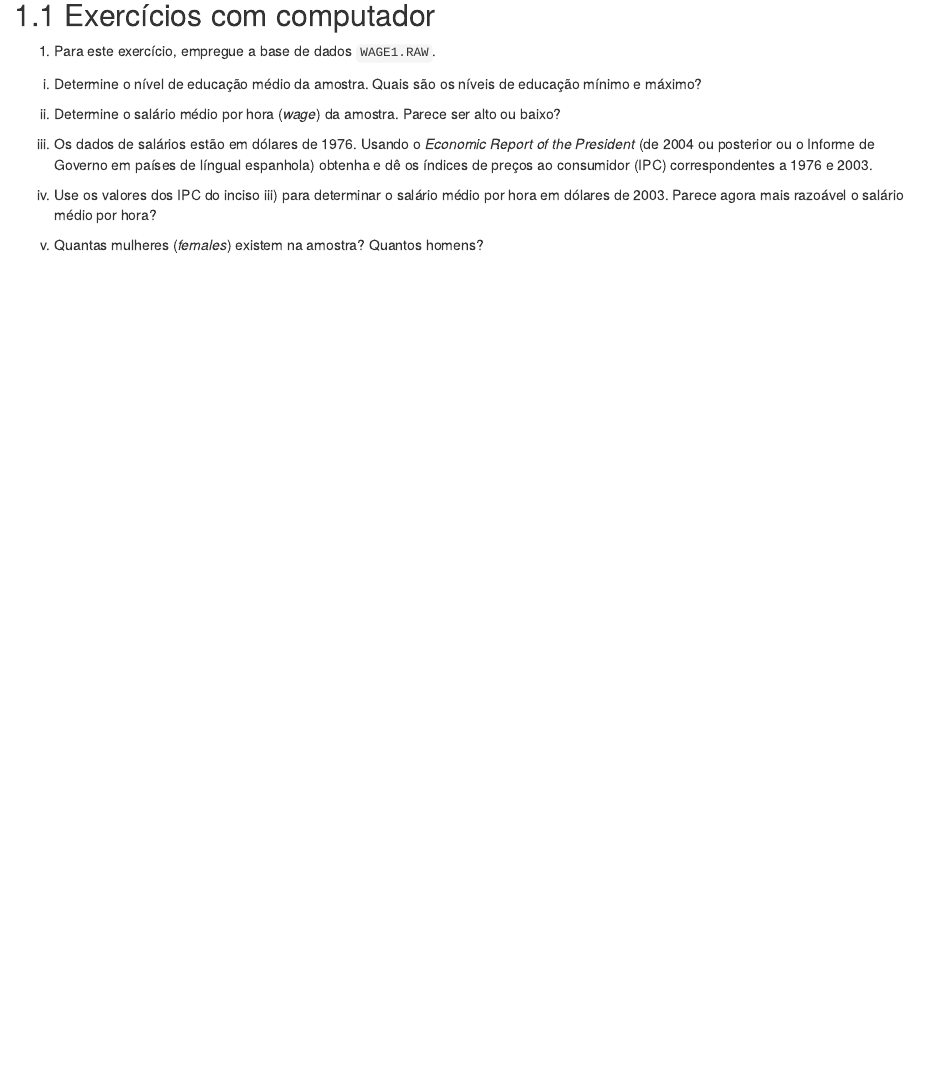
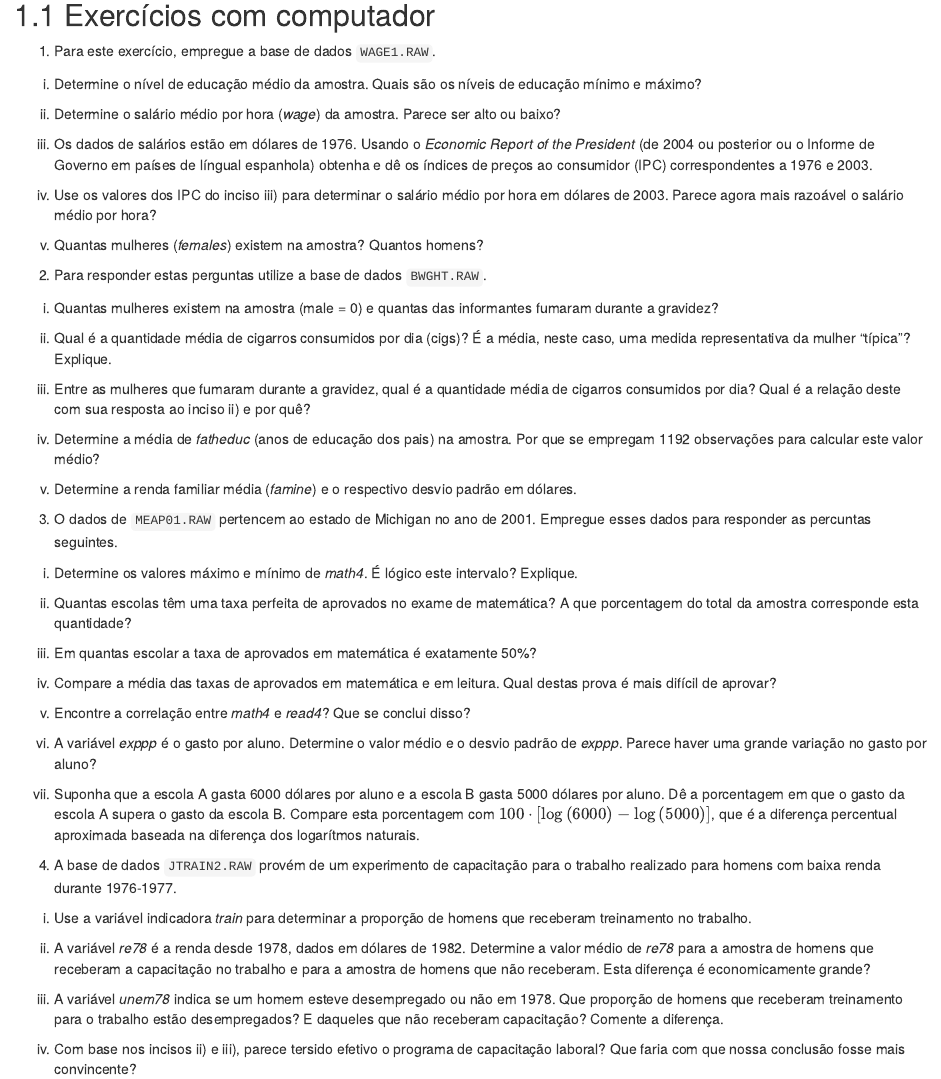
Before and after one commit to igoandrade-pi/introduccion_econometria_wooldridge, an R Markdown document (index.Rmd): the page in a window 1100 px wide, from 240 px down. Rendered offline with R 4.5, knitr and Pandoc, with nearby package versions; drawn as R Markdown's standard HTML page in place of the format the file asks for.

Commit message:
Digitação dso problemas do capítulo 1

```diff
--- a/index.Rmd
+++ b/index.Rmd
@@ -20,3 +20,44 @@ site: bookdown::bookdown_site
   iv) Use os valores dos IPC do inciso iii) para determinar o salário médio por hora em dólares de 2003. Parece agora mais razoável o salário médio por hora?
 
   v) Quantas mulheres (*females*) existem na amostra? Quantos homens?
+
+
+2. Para responder estas perguntas utilize a base de dados `BWGHT.RAW`.
+
+  i) Quantas mulheres existem na amostra (male = 0) e quantas das informantes fumaram durante a gravidez?
+
+  ii) Qual é a quantidade média de cigarros consumidos por dia (cigs)? É a média, neste caso, uma medida representativa da mulher "típica"? Explique.
+
+  iii) Entre as mulheres que fumaram durante a gravidez, qual é a quantidade média de cigarros consumidos por dia? Qual é a relação deste com sua resposta ao inciso ii) e por quê?
+
+  iv) Determine a média de *fatheduc* (anos de educação dos pais) na amostra. Por que se empregam 1192 observações para calcular este valor médio?
+
+  v) Determine a renda familiar média (*famine*) e o respectivo desvio padrão em dólares.
+
+3. O dados de `MEAP01.RAW` pertencem ao estado de Michigan no ano de 2001. Empregue esses dados para responder as percuntas seguintes.
+
+  i) Determine os valores máximo e mínimo de *math4*. É lógico este intervalo? Explique.
+
+  ii) Quantas escolas têm uma taxa perfeita de aprovados no exame de matemática? A que porcentagem do total da amostra corresponde esta quantidade?
+
+  iii) Em quantas escolar a taxa de aprovados em matemática é exatamente 50%?
+
+  iv) Compare a média das taxas de aprovados em matemática e em leitura. Qual destas prova é mais difícil de aprovar?
+
+  v) Encontre a correlação entre *math4* e *read4*? Que se conclui disso?
+
+  vi) A variável *exppp* é o gasto por aluno. Determine o valor médio e o desvio padrão de *exppp*. Parece haver uma grande variação no gasto por aluno?
+
+  vii) Suponha que a escola A gasta 6000 dólares por aluno e a escola B gasta 5000 dólares por aluno. Dê a porcentagem em que o gasto da escola A supera o gasto da escola B. Compare esta porcentagem com $100 \cdot \left[\log{(6000)} - \log{(5000)}\right]$, que é a diferença percentual aproximada baseada na diferença dos logarítmos naturais.
+
+4. A base de dados `JTRAIN2.RAW` provém de um experimento de capacitação para o trabalho realizado para homens com baixa renda durante 1976-1977.
+
+  i) Use a variável indicadora *train* para determinar a proporção de homens que receberam treinamento no trabalho.
+
+  ii) A variável *re78* é a renda desde 1978, dados em dólares de 1982. Determine a valor médio de *re78* para a amostra de homens que receberam a capacitação no trabalho e para a amostra de homens que não receberam. Esta diferença é economicamente grande?
+
+  iii) A variável *unem78* indica se um homem esteve desempregado ou não em 1978. Que proporção de homens que receberam treinamento para o trabalho estão desempregados? E daqueles que não receberam capacitação? Comente a diferença.
+
+  iv) Com base nos incisos ii) e iii), parece tersido efetivo o programa de capacitação laboral? Que faria com que nossa conclusão fosse mais convincente?
+
+  iv)
```
Also changed, not shown: docs/search_index.json, 4 other files.
